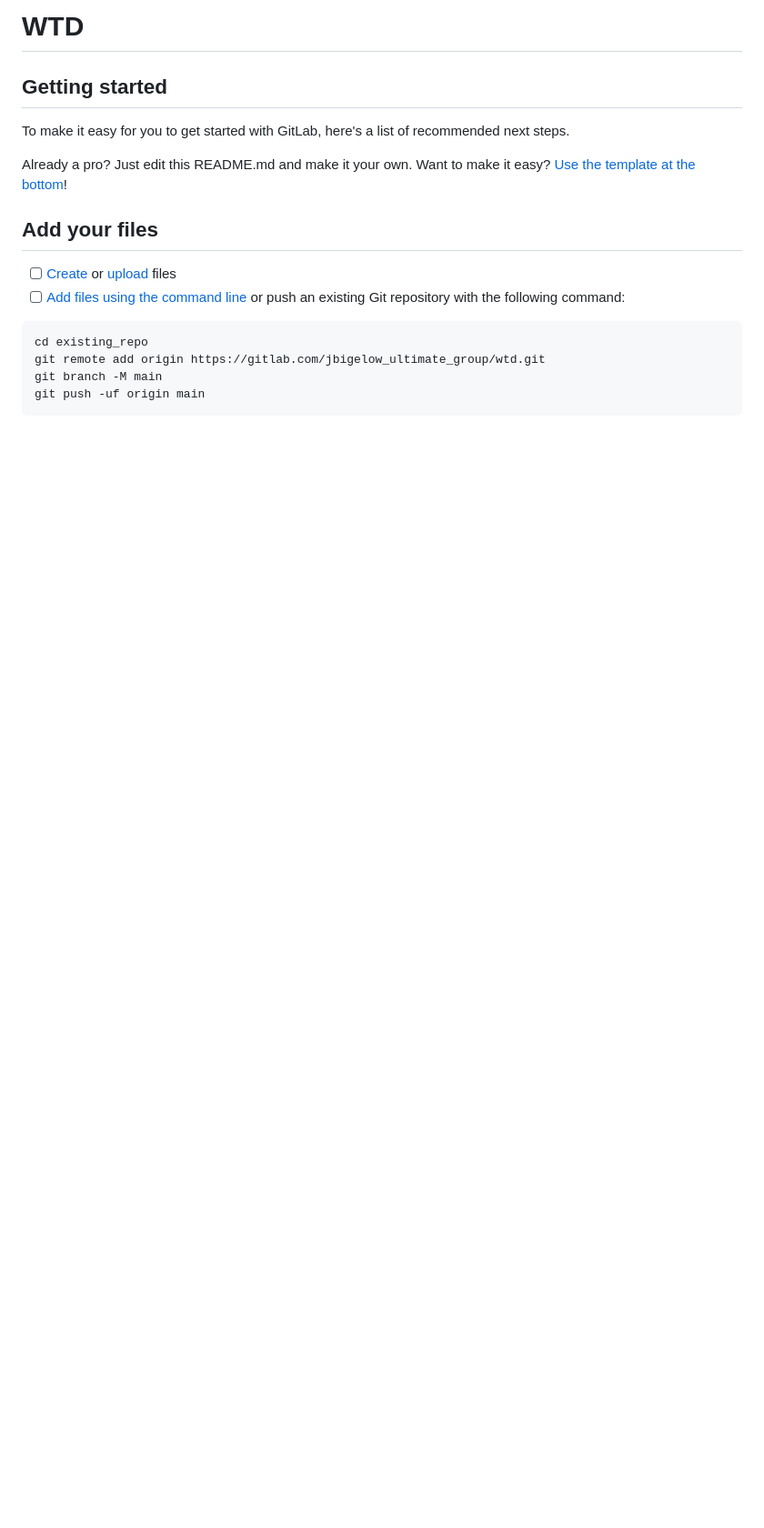
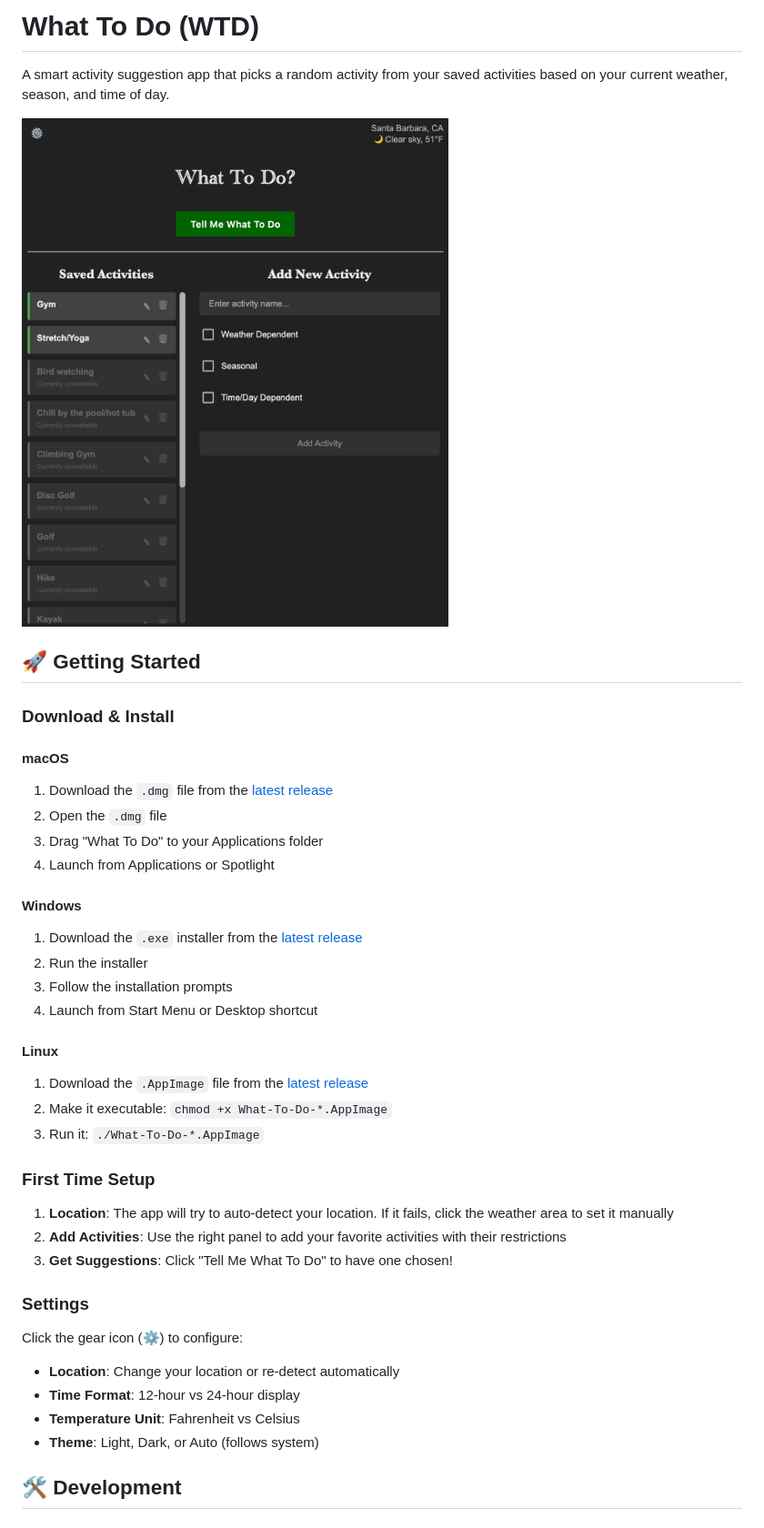
Before and after one commit to Unyion/WTD, a Markdown page: README.md, the part around the change printed below. Shown: that part at 91% size. Drawn GitHub-style; blank space fills up the shorter version.

````diff
--- a/README.md
+++ b/README.md
@@ -1,20 +1,41 @@
-# WTD
+# What To Do (WTD)
 
+A smart activity suggestion app that picks a random activity from your saved activities based on your current weather, season, and time of day.
 
+![WTD App Screenshot](images/WTDScreenshot.png)
 
-## Getting started
+## 🚀 Getting Started
 
-To make it easy for you to get started with GitLab, here's a list of recommended next steps.
+### Download & Install
 
-Already a pro? Just edit this README.md and make it your own. Want to make it easy? [Use the template at the bottom](#editing-this-readme)!
+#### macOS
+1. Download the `.dmg` file from the [latest release](../../releases)
+2. Open the `.dmg` file
+3. Drag "What To Do" to your Applications folder
+4. Launch from Applications or Spotlight
 
-## Add your files
+#### Windows
+1. Download the `.exe` installer from the [latest release](../../releases)
+2. Run the installer
+3. Follow the installation prompts
+4. Launch from Start Menu or Desktop shortcut
 
-- [ ] [Create](https://docs.gitlab.com/ee/user/project/repository/web_editor.html#create-a-file) or [upload](https://docs.gitlab.com/ee/user/project/repository/web_editor.html#upload-a-file) files
-- [ ] [Add files using the command line](https://docs.gitlab.com/topics/git/add_files/#add-files-to-a-git-repository) or push an existing Git repository with the following command:
+#### Linux
+1. Download the `.AppImage` file from the [latest release](../../releases)
+2. Make it executable: `chmod +x What-To-Do-*.AppImage`
+3. Run it: `./What-To-Do-*.AppImage`
 
-```
-cd existing_repo
-git remote add origin https://gitlab.com/jbigelow_ultimate_group/wtd.git
-git branch -M main
-git push -uf origin main
+### First Time Setup
+1. **Location**: The app will try to auto-detect your location. If it fails, click the weather area to set it manually
+2. **Add Activities**: Use the right panel to add your favorite activities with their restrictions
+3. **Get Suggestions**: Click "Tell Me What To Do" to have one chosen!
+
+### Settings
+Click the gear icon (⚙️) to configure:
+- **Location**: Change your location or re-detect automatically
+- **Time Format**: 12-hour vs 24-hour display
+- **Temperature Unit**: Fahrenheit vs Celsius
+- **Theme**: Light, Dark, or Auto (follows system)
+
+## 🛠️ Development
+
````
Also changed, not shown: other parts of README.md (+55 -60 lines).
